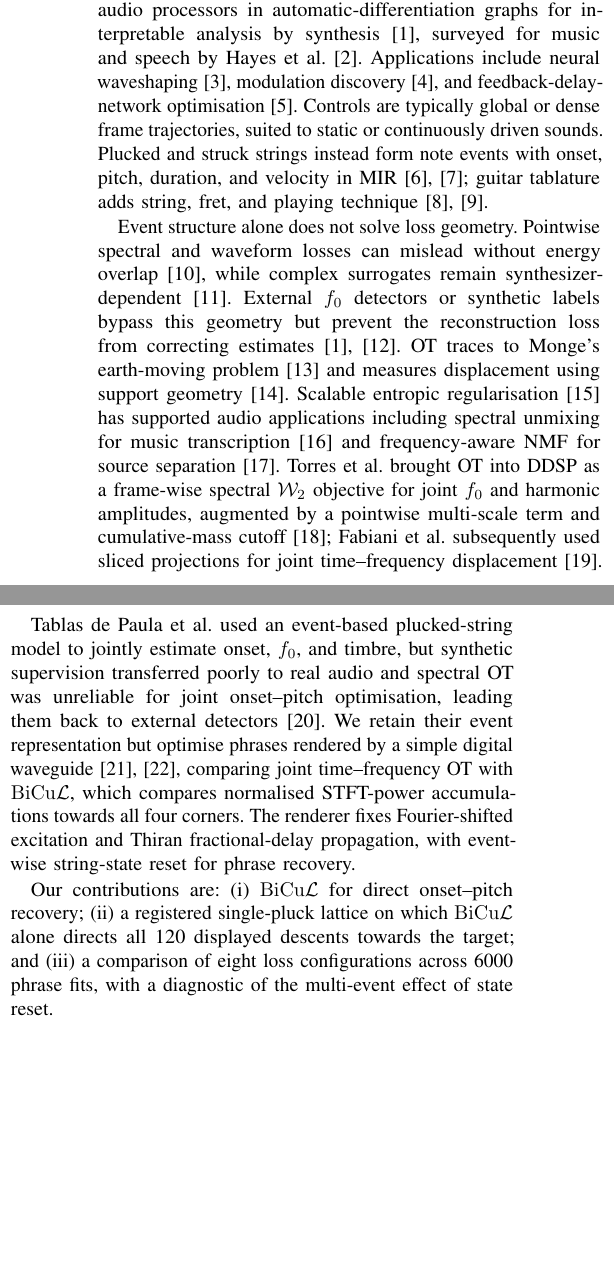
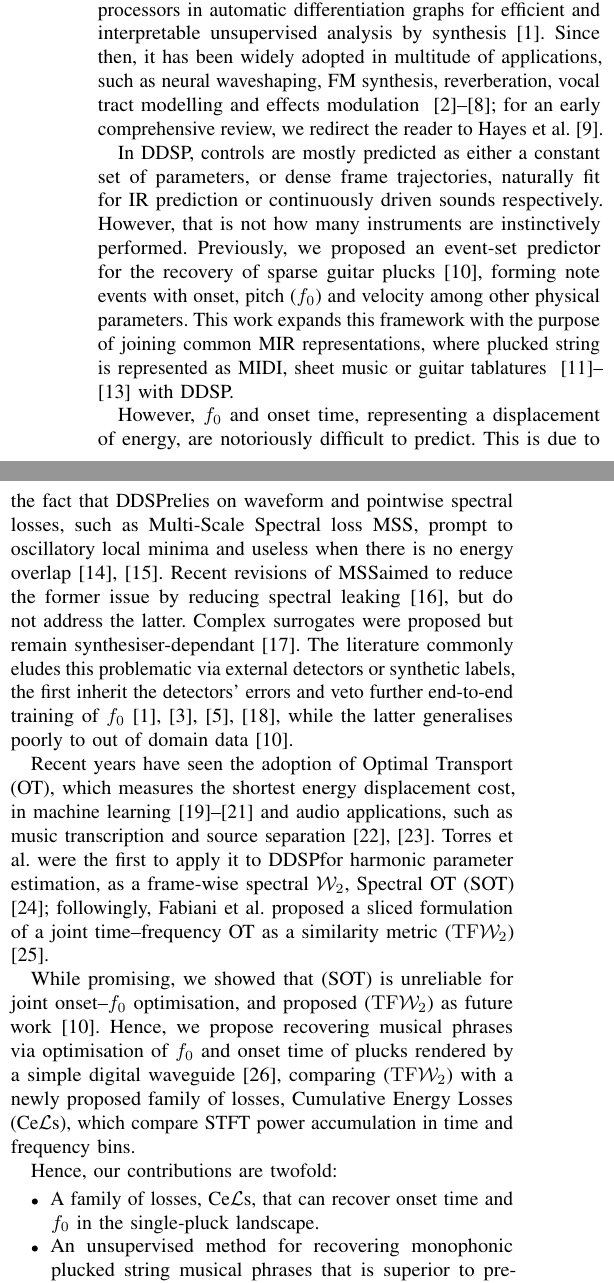
Before and after one commit to ptablasdpaula/ICASSP27-Phrase, a LaTeX paper (paper/main.tex): two parts of the columns of page 1 of 5, joined at a grey line, cut so that both start at the same text, the shorter picture padded with empty space. Compiled offline with pdfLaTeX; a missing font is replaced by an installed copy or a similar font; a LaTeX package or settings file that is missing is left out.

Commit message:
Changes Paper focus to CeLs

```diff
--- a/paper/main.tex
+++ b/paper/main.tex
@@ -77,51 +66,48 @@ differentiable digital signal processing, digital waveguide, audio loss, analysi
 \end{IEEEkeywords}
 
 \section{Introduction}
-Differentiable digital signal processing (\ddsp) embeds audio processors in
-automatic-differentiation graphs for interpretable analysis by
-synthesis~\cite{engel2020ddsp}, surveyed for music and speech by Hayes et
-al.~\cite{hayes2024review}. Applications include neural
-waveshaping~\cite{hayes2021waveshaping}, modulation
-discovery~\cite{mitcheltree2025modulation}, and feedback-delay-network
-optimisation~\cite{dalsanto2023diffdn}. Controls are typically global or dense
-frame trajectories, suited to static or continuously driven sounds. Plucked
-and struck strings instead form note events with onset, pitch, duration, and
-velocity in MIR~\cite{hawthorne2018onsets,riley2024gaps}; guitar tablature adds
-string, fret, and playing technique~\cite{loth2025goat,loth2025guitarflow}.
+Engel et al. coined the term Differentiable digital signal processing (\ddsp), as the process of embedding audio processors in automatic differentiation graphs for efficient and interpretable unsupervised analysis by synthesis~\cite{engel2020ddsp}. Since then, it has been widely adopted in multitude of applications, such as neural waveshaping, FM synthesis, reverberation, vocal tract modelling and effects modulation ~\cite{hayes2021waveshaping, caspe2022ddx7, dalsanto2023diffdn, sudholt2023vocal, yu2024torchlpc, mitcheltree2025modulation, carson2026gradient}; for an early comprehensive review, we redirect the reader to Hayes et al.~\cite{hayes2024review}.
 
-Event structure alone does not solve loss geometry. Pointwise spectral and
-waveform losses can mislead without energy overlap~\cite{turian2020loss}, while
-complex surrogates remain synthesizer-dependent~\cite{hayes2023sinusoidal}.
-External $f_0$ detectors or synthetic labels bypass this geometry but prevent
-the reconstruction loss from correcting estimates~\cite{engel2020ddsp,engel2020inverse}.
-OT traces to Monge's earth-moving problem~\cite{monge1781deblais} and measures
-displacement using support geometry~\cite{peyre2019computational}.
-Scalable entropic regularisation~\cite{cuturi2013sinkhorn} has supported audio
-applications including spectral unmixing for music
-transcription~\cite{flamary2016optimal} and frequency-aware NMF for source
-separation~\cite{rolet2018blind}. Torres et al. brought OT into \ddsp{} as a
-frame-wise spectral $\mathcal{W}_2$ objective for joint $f_0$ and harmonic
-amplitudes, augmented by a pointwise multi-scale term and cumulative-mass
-cutoff~\cite{torres2024sot}; Fabiani et al. subsequently used sliced projections
-for joint time--frequency displacement~\cite{fabiani2024jtfot}.
+In DDSP, controls are mostly predicted as either a constant set of parameters, or dense frame trajectories, naturally fit for IR prediction or continuously driven sounds respectively. However, that is not how many instruments are instinctively performed. Previously, we proposed an event-set predictor for the recovery of sparse guitar plucks \cite{tablasdepaula2026karplus}, forming note events with onset, pitch ($f_0$) and velocity among other physical parameters. This work expands this framework with the purpose of joining common MIR representations, where plucked string is represented as MIDI, sheet music or guitar tablatures ~\cite{riley2024gaps, loth2025goat,loth2025guitarflow} with \ddsp.
 
-Tablas de Paula et al. used an event-based plucked-string model to jointly
-estimate onset, $f_0$, and timbre, but synthetic supervision transferred poorly
-to real audio and spectral OT was unreliable for joint onset--pitch
-optimisation, leading them back to external
-detectors~\cite{tablasdepaula2026karplus}. We retain their event representation but
-optimise phrases rendered by a simple digital
-waveguide~\cite{smith2010physical,depaula2026waveguides}, comparing joint
-time--frequency OT with \bicul{}, which compares normalised STFT-power
-accumulations towards all four corners. The renderer fixes Fourier-shifted
-excitation and Thiran fractional-delay propagation, with event-wise string-state
-reset for phrase recovery.
+However, $f_0$ and onset time, representing a displacement of energy, are notoriously difficult to predict. This is due to the fact that~\ddsp     relies on waveform and pointwise spectral losses, such as Multi-Scale Spectral loss \mss, prompt to oscillatory local minima and useless when there is no energy overlap \cite{wang2019nsf, turian2020loss}. Recent revisions of \mss aimed to reduce the former issue by reducing spectral leaking \cite{schwar2023mss}, but do not address the latter. Complex surrogates were proposed but remain synthesiser-dependant \cite{hayes2023sinusoidal}. The literature commonly eludes this problematic via external detectors or synthetic labels, the first inherit the detectors' errors and veto further end-to-end training of $f_0$ \cite{engel2020inverse, engel2020ddsp, caspe2022ddx7, sudholt2023vocal}, while the latter generalises poorly to out of domain data \cite{tablasdepaula2026karplus}.
 
-Our contributions are: (i)~\bicul{} for direct onset--pitch recovery;
-(ii)~a registered single-pluck lattice on which \bicul{} alone directs all 120
-displayed descents towards the target; and (iii)~a comparison of eight loss
-configurations across 6000 phrase fits, with a diagnostic of the multi-event
-effect of state reset.
+Recent years have seen the adoption of Optimal Transport (OT), which measures the shortest energy displacement cost, in machine learning \cite{monge1781deblais,cuturi2013sinkhorn,peyre2019computational} and audio applications, such as music transcription and source separation \cite{flamary2016optimal, rolet2018blind}. Torres et al. were the first to apply it to \ddsp for harmonic parameter estimation, as a frame-wise spectral $\mathcal{W}_2$, Spectral OT (\sot) \cite{torres2024sot}; followingly, Fabiani et al. proposed a sliced formulation of a joint time--frequency OT as a similarity metric (\tfw) ~\cite{fabiani2024jtfot}.
+
+While promising, we showed that (\sot) is unreliable for joint onset--$f_0$ optimisation, and proposed (\tfw) as future work \cite{tablasdepaula2026karplus}. Hence, we propose recovering musical phrases via optimisation of $f_0$ and onset time of plucks rendered by a simple digital waveguide \cite{smith2010physical}, comparing (\tfw) with a newly proposed family of losses, Cumulative Energy Losses (Ce$\mathcal{L}$s), which compare STFT power accumulation in time and frequency bins.
+
+%OT traces to Monge's earth-moving problem~\cite{monge1781deblais} and measures
+%displacement using support geometry~\cite{peyre2019computational}.
+%Scalable entropic regularisation~\cite{cuturi2013sinkhorn} has supported audio
+%applications including spectral unmixing for music
+%transcription~\cite{flamary2016optimal} and frequency-aware NMF for source
+%separation~\cite{rolet2018blind}. Torres et al. brought OT into \ddsp{} as a
+%frame-wise spectral $\mathcal{W}_2$ objective for joint $f_0$ and harmonic
+%amplitudes, augmented by a pointwise multi-scale term and cumulative-mass
+%cutoff~\cite{torres2024sot}; Fabiani et al. subsequently used sliced projections
+%for joint time--frequency displacement~\cite{fabiani2024jtfot}.
+
+%We retain their event representation but
+%optimise phrases rendered by a simple digital
+%waveguide~\cite{smith2010physical,depaula2026waveguides}, comparing joint
+%time--frequency OT with \bicul{}, which compares normalised STFT-power
+%accumulations towards all four corners. The renderer fixes Fourier-shifted
+%excitation and Thiran fractional-delay propagation, with event-wise string-state
+%reset for phrase recovery.
+
+Hence, our contributions are twofold:
+\begin{itemize}
+    \item A family of losses, Ce$\mathcal{L}$s, that can recover onset time and $f_0$ in the single-pluck landscape.
+    \item An unsupervised method for recovering monophonic plucked string musical phrases that is superior to previously proposed loss configurations.
+\end{itemize}
+
+
+
+%(i)~\bicul{} for direct onset--pitch recovery;
+%(ii)~a registered single-pluck lattice on which \bicul{} alone directs all 120
+%displayed descents towards the target; and (iii)~a comparison of eight loss
+%configurations across 6000 phrase fits, with a diagnostic of the multi-event
+%effect of state reset.
 
 \section{Bidirectional cumulative-energy loss}
 \label{sec:losses}
```
Also changed, not shown: paper/main.tex (13 more changed lines).
